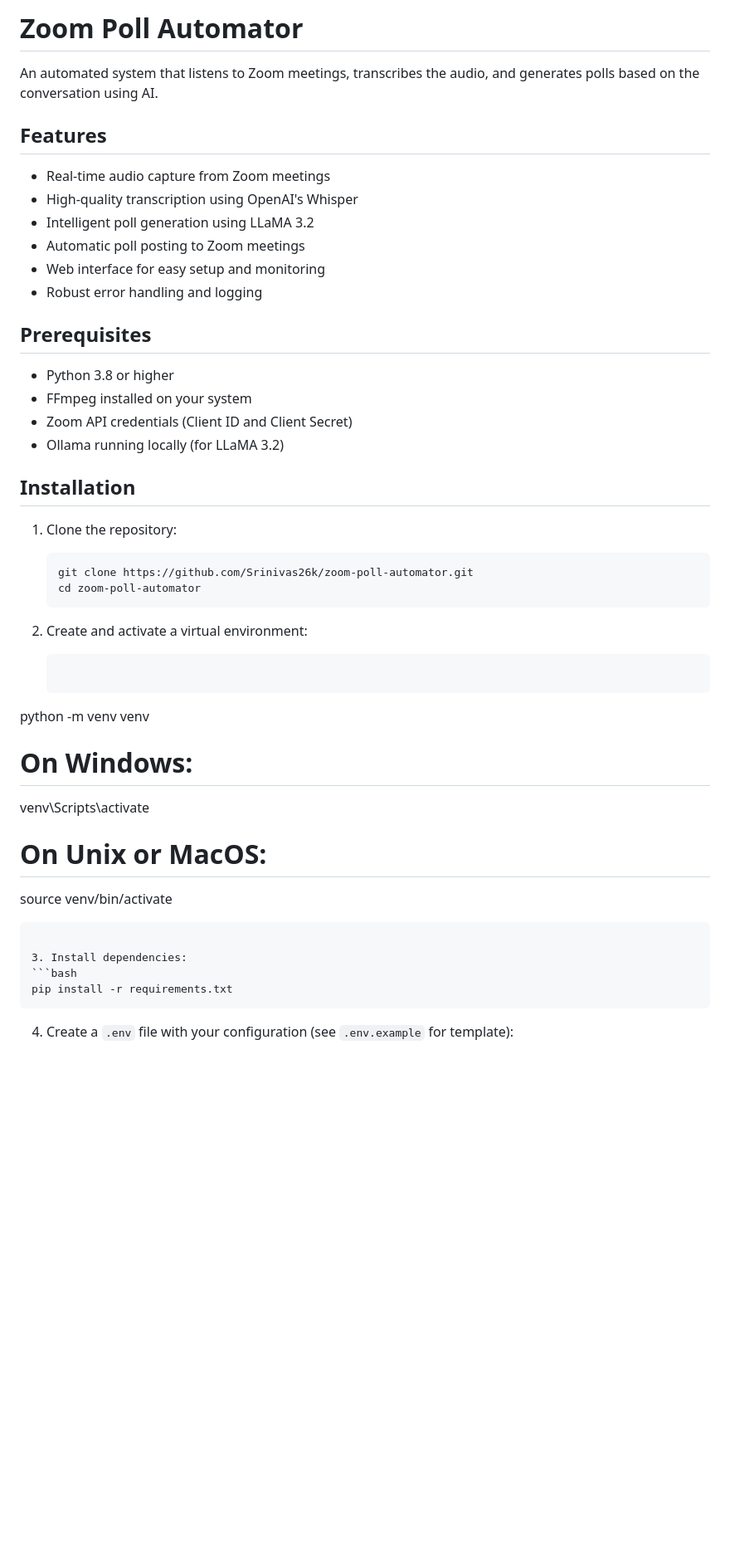
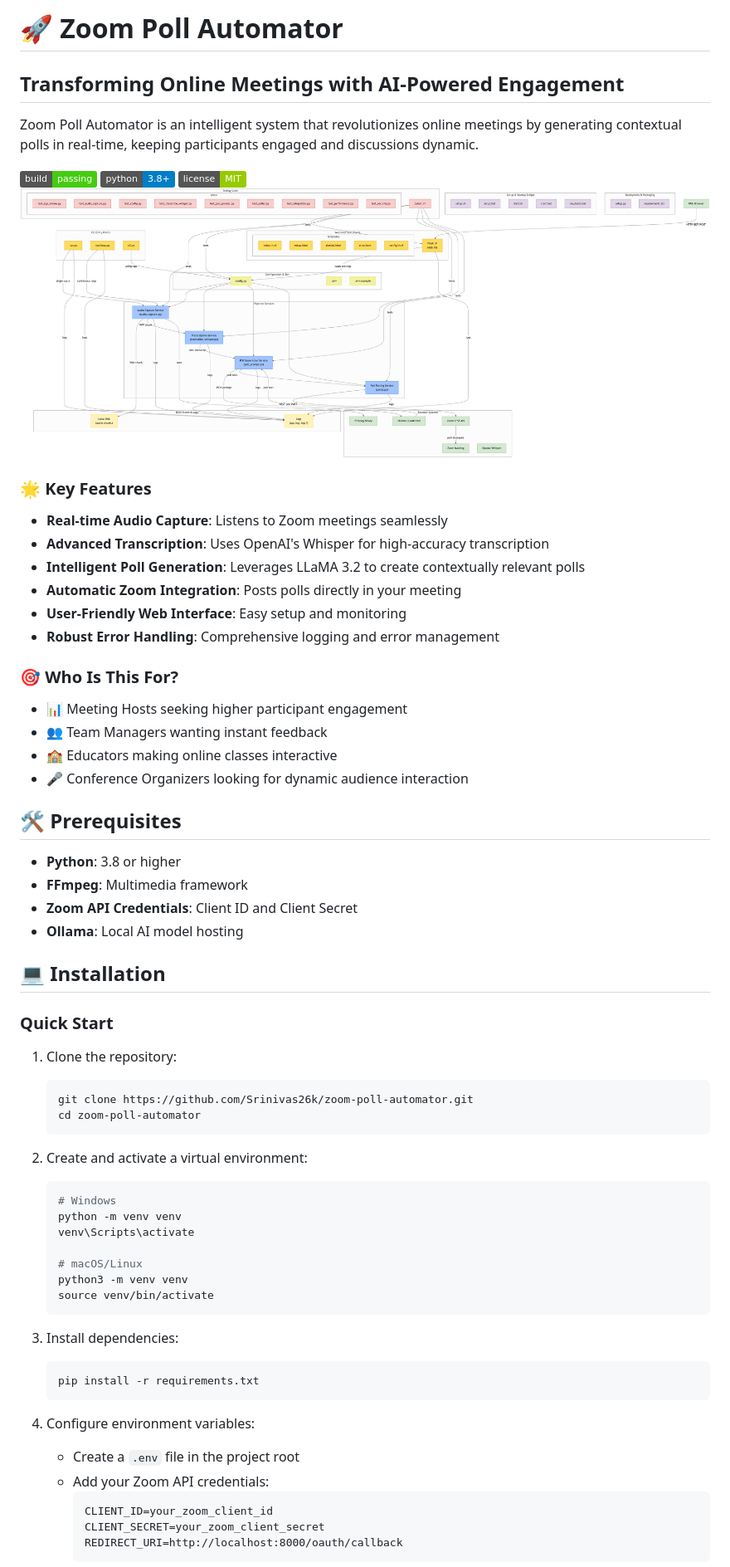
Before and after one commit to Srinivas26k/Zoom_Poll_demo, a Markdown page: README.md, the part around the change printed below. Shown: that part at 83% size. Drawn GitHub-style; badges without logos; blank space fills up the shorter version.

````diff
--- a/README.md
+++ b/README.md
@@ -1,24 +1,39 @@
-# Zoom Poll Automator
+# 🚀 Zoom Poll Automator
 
-An automated system that listens to Zoom meetings, transcribes the audio, and generates polls based on the conversation using AI.
+## Transforming Online Meetings with AI-Powered Engagement
 
-## Features
+Zoom Poll Automator is an intelligent system that revolutionizes online meetings by generating contextual polls in real-time, keeping participants engaged and discussions dynamic.
 
-- Real-time audio capture from Zoom meetings
-- High-quality transcription using OpenAI's Whisper
-- Intelligent poll generation using LLaMA 3.2
-- Automatic poll posting to Zoom meetings
-- Web interface for easy setup and monitoring
-- Robust error handling and logging
+![Build Status](https://img.shields.io/badge/build-passing-brightgreen)
+![Python Version](https://img.shields.io/badge/python-3.8+-blue)
+![License](https://img.shields.io/badge/license-MIT-green)
+![Architecture](https://github.com/Srinivas26k/Zoom_Poll_demo/blob/main/assets/diagram%20(1).png)
+### 🌟 Key Features
 
-## Prerequisites
+- **Real-time Audio Capture**: Listens to Zoom meetings seamlessly
+- **Advanced Transcription**: Uses OpenAI's Whisper for high-accuracy transcription
+- **Intelligent Poll Generation**: Leverages LLaMA 3.2 to create contextually relevant polls
+- **Automatic Zoom Integration**: Posts polls directly in your meeting
+- **User-Friendly Web Interface**: Easy setup and monitoring
+- **Robust Error Handling**: Comprehensive logging and error management
 
-- Python 3.8 or higher
-- FFmpeg installed on your system
-- Zoom API credentials (Client ID and Client Secret)
-- Ollama running locally (for LLaMA 3.2)
+### 🎯 Who Is This For?
 
-## Installation
+- 📊 Meeting Hosts seeking higher participant engagement
+- 👥 Team Managers wanting instant feedback
+- 🏫 Educators making online classes interactive
+- 🎤 Conference Organizers looking for dynamic audience interaction
+
+## 🛠 Prerequisites
+
+- **Python**: 3.8 or higher
+- **FFmpeg**: Multimedia framework
+- **Zoom API Credentials**: Client ID and Client Secret
+- **Ollama**: Local AI model hosting
+
+## 💻 Installation
+
+### Quick Start
 
 1. Clone the repository:
    ```bash
@@ -28,17 +43,26 @@ An automated system that listens to Zoom meetings, transcribes the audio, and ge
 
 2. Create and activate a virtual environment:
    ```bash
-python -m venv venv
-# On Windows:
-venv\Scripts\activate
-# On Unix or MacOS:
-source venv/bin/activate
-```
+   # Windows
+   python -m venv venv
+   venv\Scripts\activate
+
+   # macOS/Linux
+   python3 -m venv venv
+   source venv/bin/activate
+   ```
 
 3. Install dependencies:
-```bash
-pip install -r requirements.txt
-```
+   ```bash
+   pip install -r requirements.txt
+   ```
 
-4. Create a `.env` file with your configuration (see `.env.example` for template):
+4. Configure environment variables:
+   - Create a `.env` file in the project root
+   - Add your Zoom API credentials:
+     ```
+     CLIENT_ID=your_zoom_client_id
+     CLIENT_SECRET=your_zoom_client_secret
+     REDIRECT_URI=http://localhost:8000/oauth/callback
+     ```
 
````
Also changed, not shown: other parts of README.md (+78 -65 lines).
